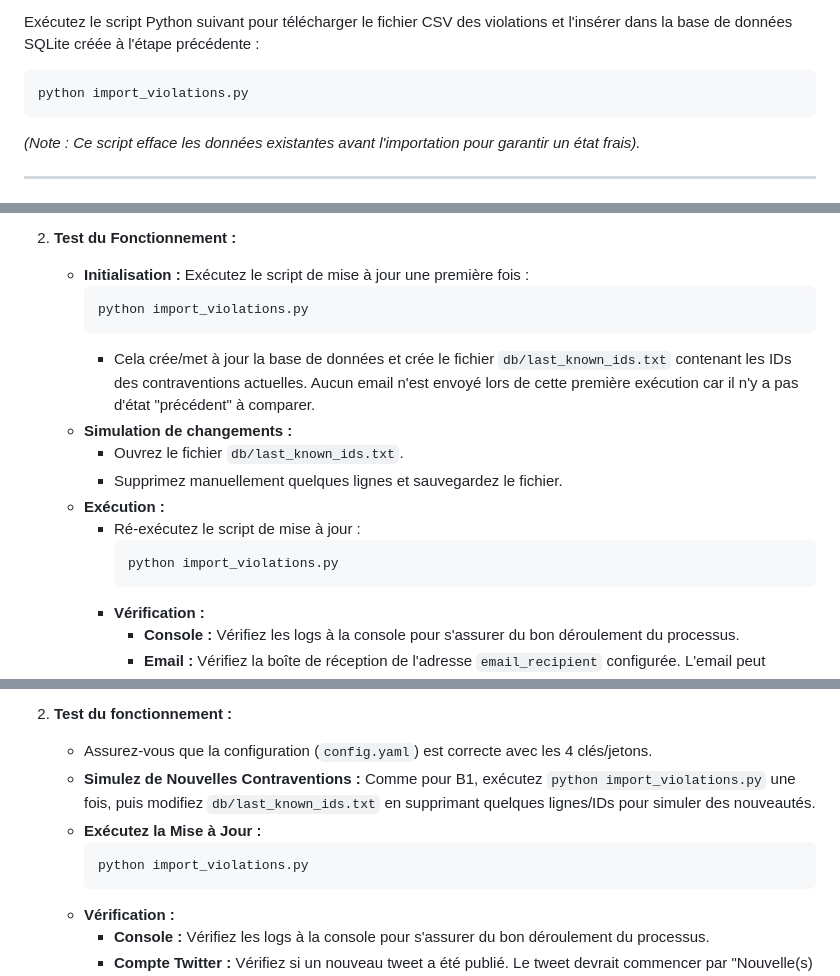
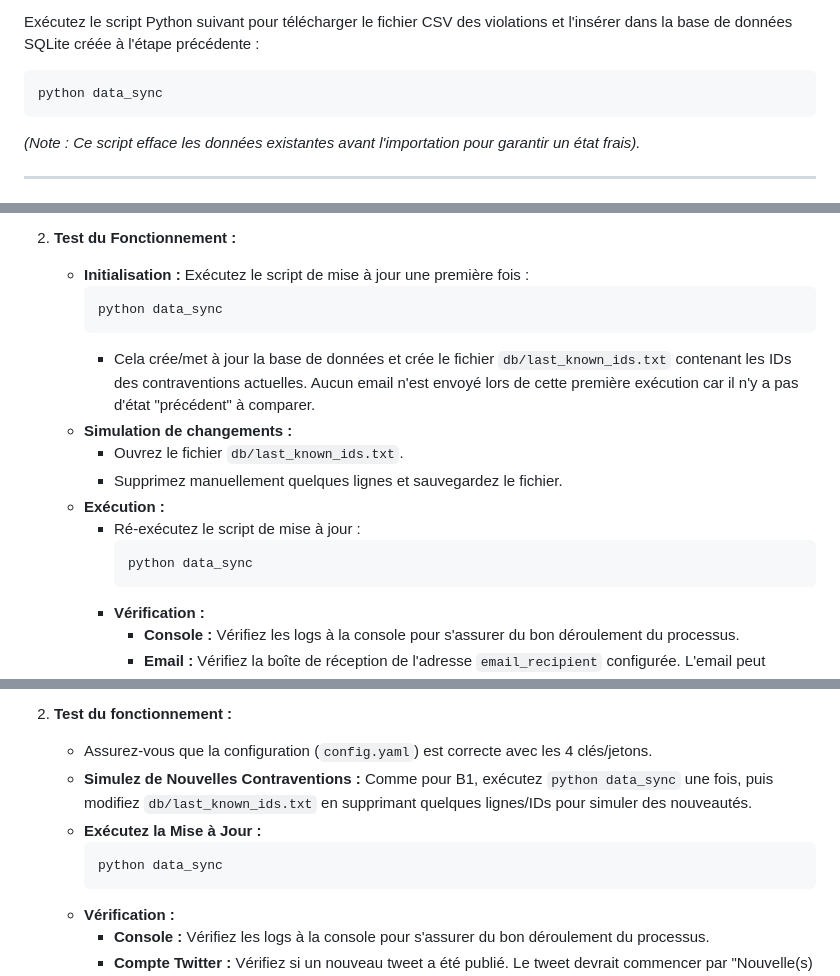
Before and after one commit to tduchesne/check-ton-resto, a Markdown page: correction.md, 3 parts joined by grey strips. Rendered like a GitHub page.

Commit message:
Refactor: Correction du document `correction.md`

````diff
--- a/correction.md
+++ b/correction.md
@@ -18,7 +18,7 @@ Assurez-vous que le répertoire db/ existe. Exécutez la commande suivante à la
 
 Exécutez le script Python suivant pour télécharger le fichier CSV des violations et l'insérer dans la base de données SQLite créée à l'étape précédente :
 
-    python import_violations.py
+    python data_sync
 
 *(Note : Ce script efface les données existantes avant l'importation pour garantir un état frais).*
 
@@ -124,7 +124,7 @@ Cette fonctionnalité détecte les contraventions ajoutées depuis la dernière
 2.  **Test du Fonctionnement :**
     *   **Initialisation :** Exécutez le script de mise à jour une première fois :
         ```bash
-        python import_violations.py
+        python data_sync
         ```
         *   Cela crée/met à jour la base de données et crée le fichier `db/last_known_ids.txt` contenant les IDs des contraventions actuelles. Aucun email n'est envoyé lors de cette première exécution car il n'y a pas d'état "précédent" à comparer.
     *   **Simulation de changements :**
@@ -133,7 +133,7 @@ Cette fonctionnalité détecte les contraventions ajoutées depuis la dernière
     *   **Exécution  :**
         *   Ré-exécutez le script de mise à jour :
             ```bash
-            python import_violations.py
+            python data_sync
             ```
         *   **Vérification :**
             *   **Console :** Vérifiez les logs à la console pour s'assurer du bon déroulement du processus.
@@ -169,10 +169,10 @@ Cette fonctionnalité publie automatiquement sur Twitter les noms des établisse
 
 2.  **Test du fonctionnement :**
     *   Assurez-vous que la configuration (`config.yaml`) est correcte avec les 4 clés/jetons.
-    *   **Simulez de Nouvelles Contraventions :** Comme pour B1, exécutez `python import_violations.py` une fois, puis modifiez `db/last_known_ids.txt` en supprimant quelques lignes/IDs pour simuler des nouveautés.
+    *   **Simulez de Nouvelles Contraventions :** Comme pour B1, exécutez `python data_sync` une fois, puis modifiez `db/last_known_ids.txt` en supprimant quelques lignes/IDs pour simuler des nouveautés.
     *   **Exécutez la Mise à Jour :**
         ```bash
-        python import_violations.py
+        python data_sync
         ```
     *   **Vérification :**
         *   **Console :** Vérifiez les logs à la console pour s'assurer du bon déroulement du processus.
````
Also changed, not shown: other parts of correction.md (+1 -1 lines).
